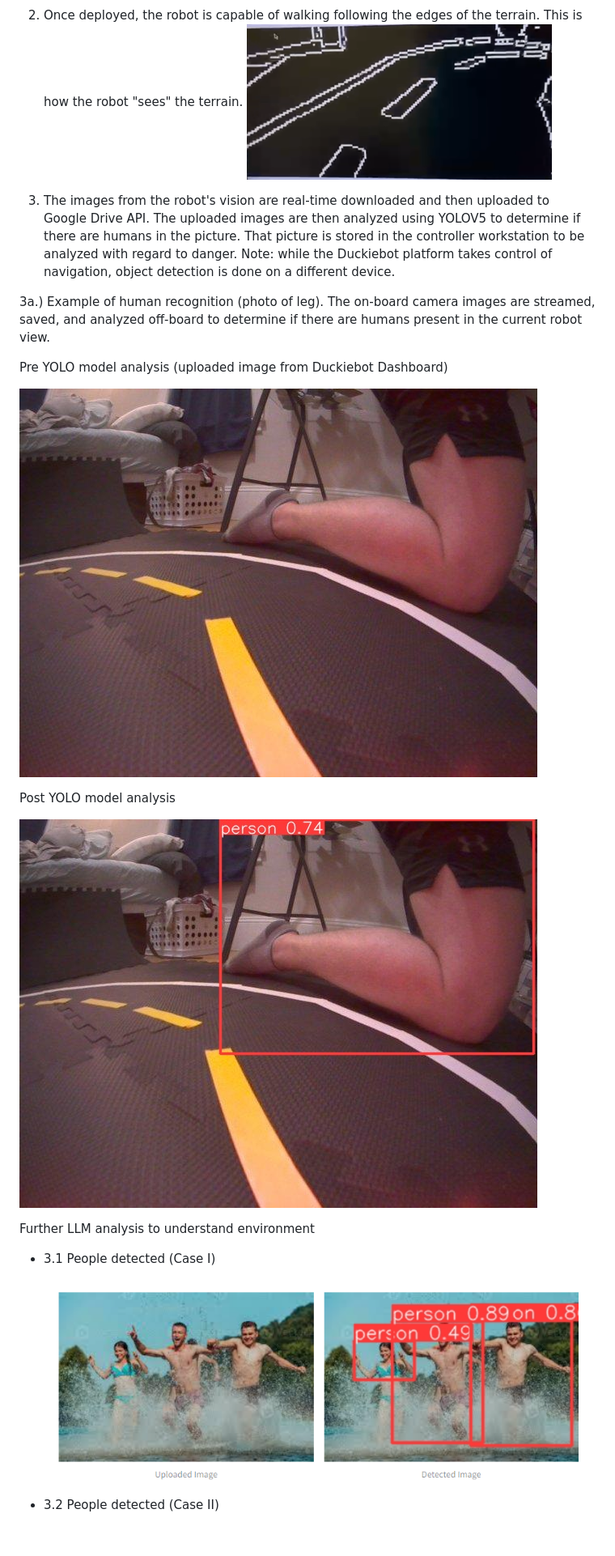
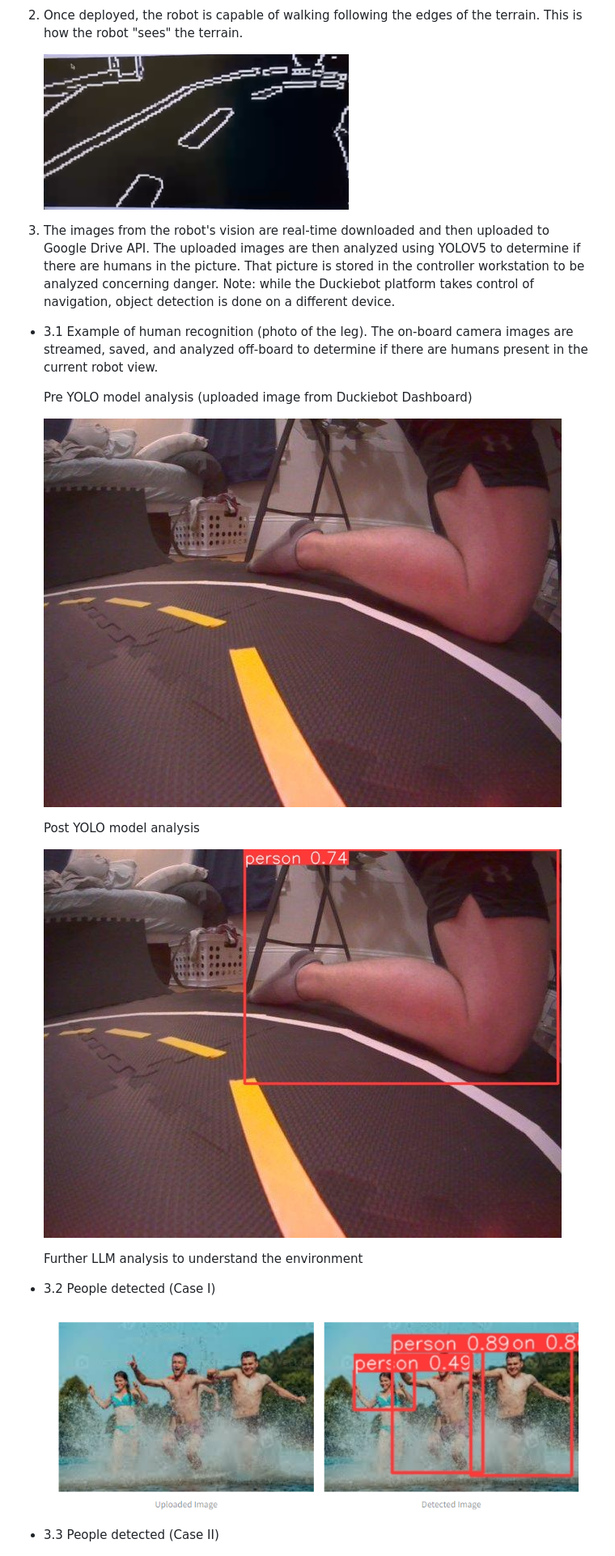
Before and after one commit to dgmd-e-17/Search-and-Rescue-in-DuckieTown, a Markdown page: README.md, the part around one of its changes. Shown at 81% size. Drawn GitHub-style; blank space fills up the shorter version.

Commit message:
fixed README format

```diff
--- a/README.md
+++ b/README.md
@@ -66,28 +67,29 @@ This initiative provides a comprehensive learning experience in autonomous syste
 
 2) Once deployed, the robot is capable of walking following the edges of the terrain. This is how the robot "sees" the terrain.
-<img style="float: left; padding-right: 300px; width: 450px" src="./images/edges.png"></img>
+
+    <img style="float: left; padding-right: 300px; width: 450px" src="./images/edges.png"></img>
 
 
-3) The images from the robot's vision are real-time downloaded and then uploaded to Google Drive API. The uploaded images are then analyzed using YOLOV5 to determine if there are humans in the picture.  That picture is stored in the controller workstation to be analyzed with regard to danger. Note: while the Duckiebot platform takes control of navigation, object detection is done on a different device.
+3) The images from the robot's vision are real-time downloaded and then uploaded to Google Drive API. The uploaded images are then analyzed using YOLOV5 to determine if there are humans in the picture.  That picture is stored in the controller workstation to be analyzed concerning danger. Note: while the Duckiebot platform takes control of navigation, object detection is done on a different device.
 
 
-3a.) Example of human recognition (photo of leg). The on-board camera images are streamed, saved, and analyzed off-board to determine if there are humans present in the current robot view.
+- 3.1 Example of human recognition (photo of the leg). The on-board camera images are streamed, saved, and analyzed off-board to determine if there are humans present in the current robot view.
 
-Pre YOLO model analysis (uploaded image from Duckiebot Dashboard)
+    Pre YOLO model analysis (uploaded image from Duckiebot Dashboard)
 
-<img style="float: left; padding-right: 300px; width: 450px" src="./images/image_20240422_224308_348125.jpg"></img>
+    <img style="float: left; padding-right: 300px; width: 450px" src="./images/image_20240422_224308_348125.jpg"></img>
 
-Post YOLO model analysis
+    Post YOLO model analysis
 
-<img style="float: left; padding-right: 300px; width: 450px" src="./images/detected_image_20240422_224308_348125.jpg"></img>
+    <img style="float: left; padding-right: 300px; width: 450px" src="./images/detected_image_20240422_224308_348125.jpg"></img>
 
-Further LLM analysis to understand environment
+    Further LLM analysis to understand the environment
 
-- 3.1 People detected (Case I)
+- 3.2 People detected (Case I)
 
   <img style="float: left; padding-right: 300px; width: 450px" src="./images/caseI.png"></img>
 
-- 3.2 People detected (Case II)
+- 3.3 People detected (Case II)
 
   <img style="float: left; padding-right: 300px; width: 450px" src="./images/caseII.png"></img>
 .
```
Also changed, not shown: other parts of README.md (+9 -8 lines).
